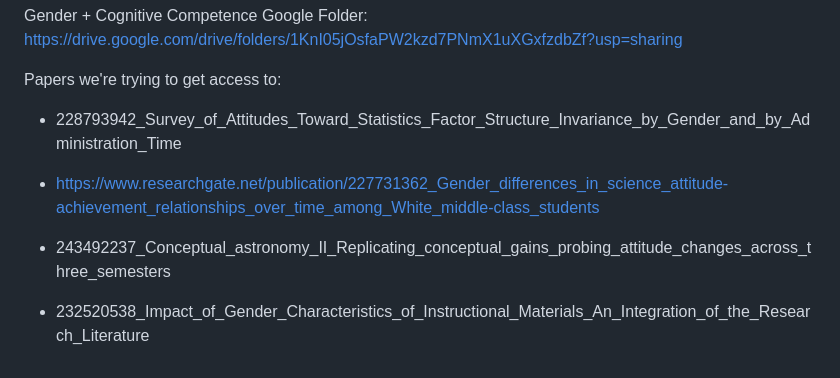
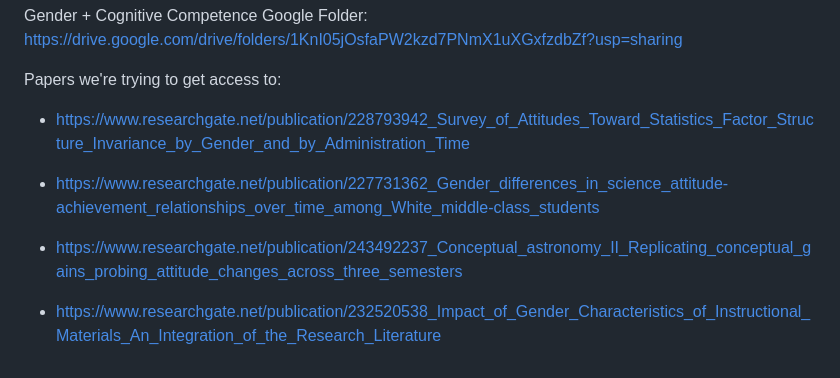
Before and after one commit to iambethchance/Frost2024, a Markdown page: README.md, the part around the change. GitHub-like rendering.

```diff
--- a/README.md
+++ b/README.md
@@ -51,10 +51,10 @@ https://drive.google.com/drive/folders/1KnI05jOsfaPW2kzd7PNmX1uXGxfzdbZf?usp=sha
 
 Papers we're trying to get access to:
 
-- 228793942_Survey_of_Attitudes_Toward_Statistics_Factor_Structure_Invariance_by_Gender_and_by_Administration_Time
+- https://www.researchgate.net/publication/228793942_Survey_of_Attitudes_Toward_Statistics_Factor_Structure_Invariance_by_Gender_and_by_Administration_Time
 
 - https://www.researchgate.net/publication/227731362_Gender_differences_in_science_attitude-achievement_relationships_over_time_among_White_middle-class_students
 
-- 243492237_Conceptual_astronomy_II_Replicating_conceptual_gains_probing_attitude_changes_across_three_semesters
+- https://www.researchgate.net/publication/243492237_Conceptual_astronomy_II_Replicating_conceptual_gains_probing_attitude_changes_across_three_semesters
 
-- 232520538_Impact_of_Gender_Characteristics_of_Instructional_Materials_An_Integration_of_the_Research_Literature
+- https://www.researchgate.net/publication/232520538_Impact_of_Gender_Characteristics_of_Instructional_Materials_An_Integration_of_the_Research_Literature
```
